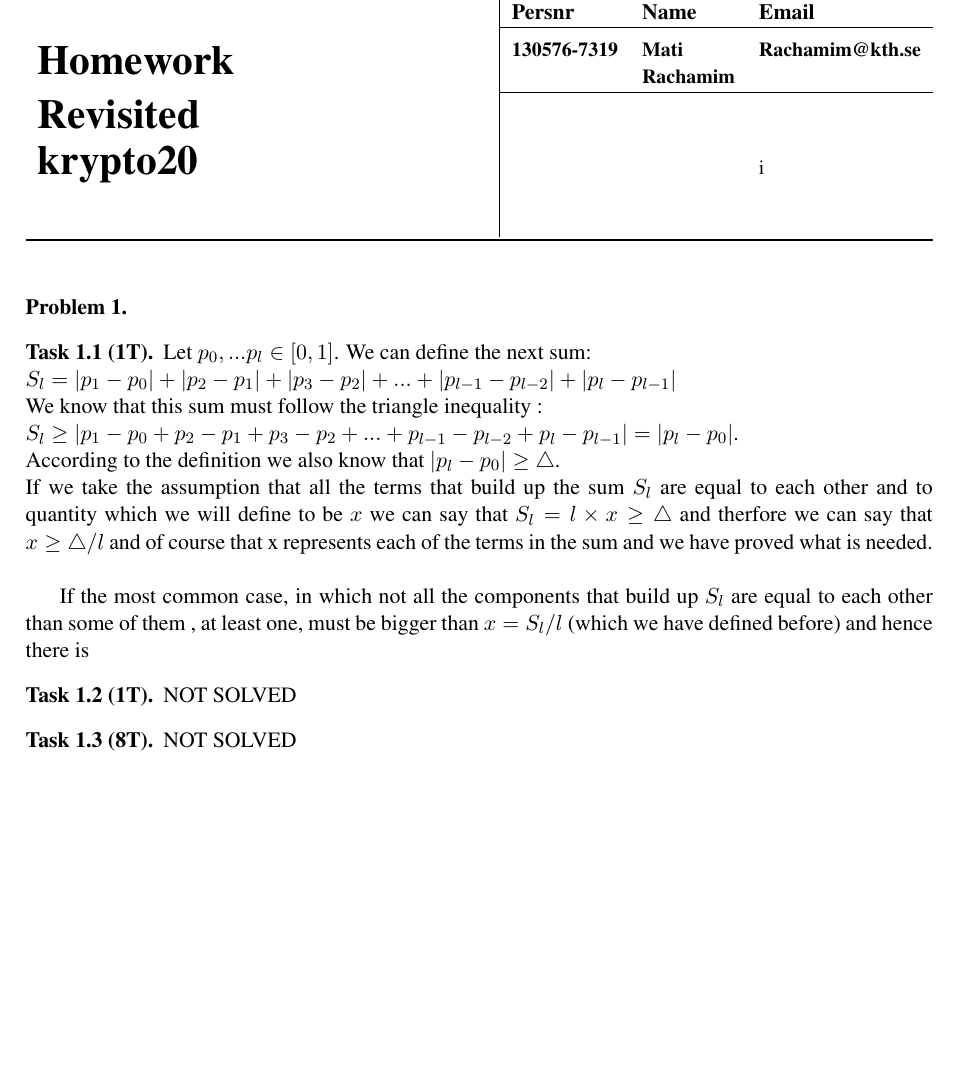
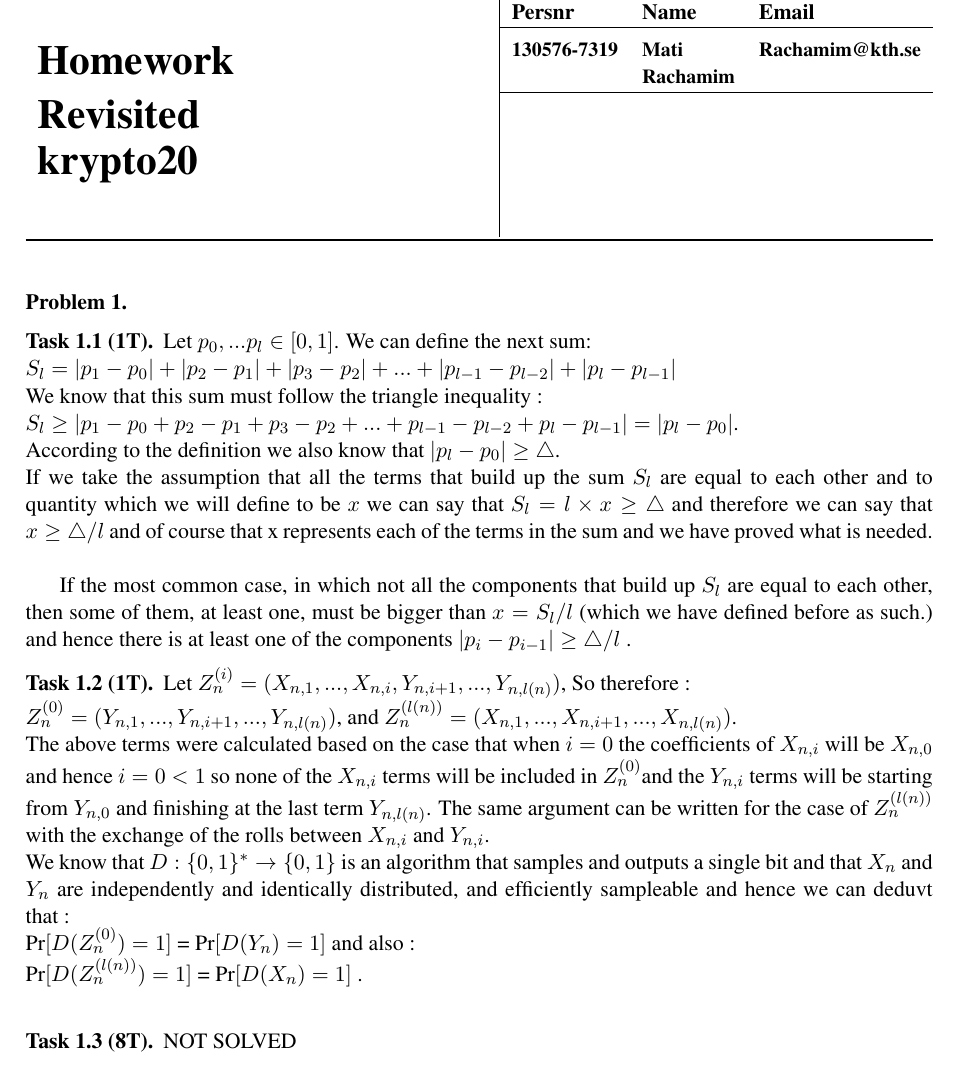
Before and after one commit to Mati1976/DD2448, a LaTeX document (HomeTest/hwr_solution_template.tex): part of the page before the commit and part of page 1 of 2 after it, cut so that both start at the same text, the shorter picture padded with empty space. Compiled offline with pdfLaTeX.

Commit message:
Updates task 1.2

```diff
--- a/HomeTest/hwr_solution_template.tex
+++ b/HomeTest/hwr_solution_template.tex
@@ -38,7 +38,7 @@
 \newcommand{\persnrZ}{}
 \newcommand{\nameZ}{}
 \newcommand{\familynameZ}{}
-\newcommand{\emailZ}{i}
+\newcommand{\emailZ}{}
 
 
 %%%%%%%%%%%%%%%%%%%%%%%%%%%%%%%%%%%%%%%%%%%%%%%%%%%%%%%%%%%%%%%%%%%%%%%%%%%
@@ -156,20 +156,28 @@
 %%%%%%%%%%%%%%%%%%%%%%%%%%%%%%%%%%%%%%%%%%%%%%%%%%%%%%%%%%%%%%%%%%%%%%%%%%%
 
 \begin{problem}
-  \begin{subproblem}[\TP{1}]
-    Let   $p_{0},...p_{l}\in [0,1]$.
-    We can define the next sum: \newline $S_{l}=\left|p_{1}-p_{0}\right|+\left|p_{2}-p_{1}\right|+\left|p_{3}-p_{2}\right|+...+\left|p_{l-1}-p_{l-2}\right|+\left|p_{l}-p_{l-1}\right|$ \newline
+\begin{subproblem}[\TP{1}]
+    Let $p_{0},...p_{l}\in [0,1]$. We can define the next sum:\newline $S_{l}=\left|p_{1}-p_{0}\right|+\left|p_{2}-p_{1}\right|+\left|p_{3}-p_{2}\right|+...+\left|p_{l-1}-p_{l-2}\right|+\left|p_{l}-p_{l-1}\right|$ \newline
     We know that this sum must follow the triangle inequality :\newline
     $S_{l}\geq \left|p_{1}-p_{0}+p_{2}-p_{1}+p_{3}-p_{2}+...+p_{l-1}-p_{l-2}+p_{l}-p_{l-1}\right|=\left| p_{l}-p_{0}\right|$.\newline
     According to the definition we also know that $\left| p_{l}-p_{0}\right|\geq \triangle$.\newline
-    If we take the assumption that all the terms that build up the sum $S_{l}$ are equal to each other and to  quantity which we will define to be $x$ we can say that $S_{l}=l\times x\geq \triangle$ and therfore we can say that $x\geq\triangle/l$ and of course that x represents each of the terms in the sum and we have proved what is needed.\newline
+    If we take the assumption that all the terms that build up the sum $S_{l}$ are equal to each other and to  quantity which we will define to be $x$ we can say that $S_{l}=l\times x\geq \triangle$ and therefore we can say that $x\geq\triangle/l$ and of course that x represents each of the terms in the sum and we have proved what is needed.\newline
 
-    If the most common case, in which not all the components that build up $S_{l}$ are equal to each other than some of them , at least one, must be bigger than $x=S_{l}/l$ (which we have defined before) and hence there is
+    If the most common case, in which not all the components that build up $S_{l}$ are equal to each other, then some of them, at least one, must be bigger than $x=S_{l}/l$ (which we have defined before as such.) and hence there is at least one of the components $\left|p_{i}-p_{i-1}\right|\geq\triangle/l$ .
 
     % We leave this place holder here for improved readability.
   \end{subproblem}
   \begin{subproblem}[\TP{1}]
-    NOT SOLVED % We leave this place holder here for improved readability.
+    Let \textit {$Z_{n}^{(i)}=(X_{n,1},...,X_{n,i},Y_{n,i+1},...,Y_{n,l(n)})$}, So therefore : \newline
+    \textit {$Z_{n}^{(0)}=(Y_{n,1},...,Y_{n,i+1},...,Y_{n,l(n)})$}, and
+    \textit {$Z_{n}^{(l(n))}=(X_{n,1},...,X_{n,i+1},...,X_{n,l(n)})$}.\newline
+    The above terms were calculated based on the case that when $i=0$ the coefficients of \textit{$X_{n,i}$} will be \textit{$X_{n,0}$} and hence $i=0<1$ so none of the \textit{$X_{n,i}$} terms will be included in \textit{$Z_{n}^{(0)}$}and the \textit{$Y_{n,i}$} terms will be starting from \textit{$Y_{n,0}$} and finishing at the last term \textit{$Y_{n,l(n)}$}. The same argument can be written for the case of \textit{$Z_{n}^{(l(n))}$} with the exchange of the rolls between \textit{$X_{n,i}$} and \textit{$Y_{n,i}$}.\newline
+    We know that \textit{$D:\{0,1\}^*\rightarrow \{0,1\}$} is an algorithm that samples and outputs a single bit and that \textit{$X_{n}$} and \textit{$Y_{n}$} are independently and identically distributed, and efficiently sampleable and hence we can deduvt that :\newline
+    Pr\textit{$[D(Z_{n}^{(0)})=1]$} = Pr\textit{$[D(Y_{n})=1]$} and also : \newline
+    Pr\textit{$[D(Z_{n}^{(l(n))})=1]$} = Pr\textit{$[D(X_{n})=1]$} .\newline
+
+
+     % We leave this place holder here for improved readability.
   \end{subproblem}
   \begin{subproblem}[\TP{8}]
     NOT SOLVED % We leave this place holder here for improved readability.
```
